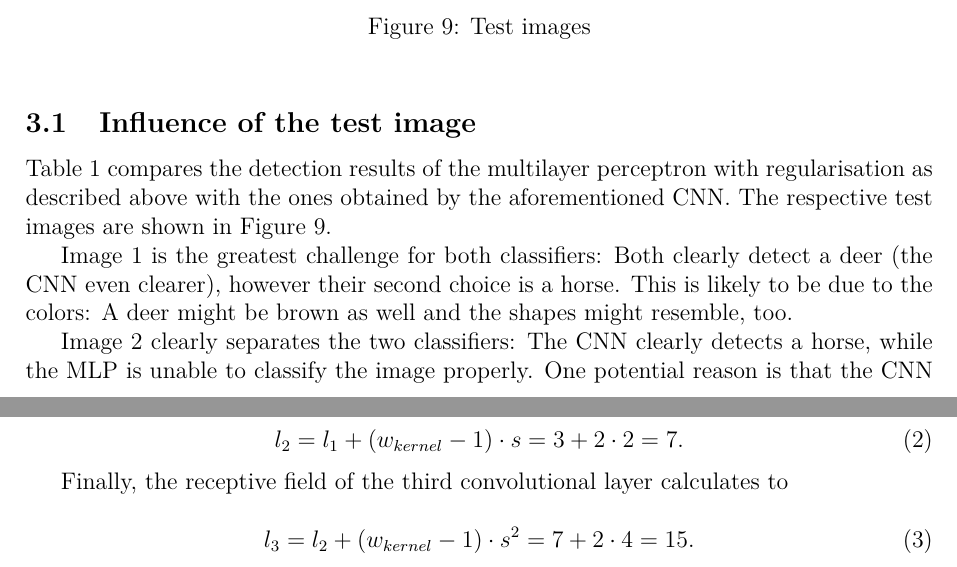
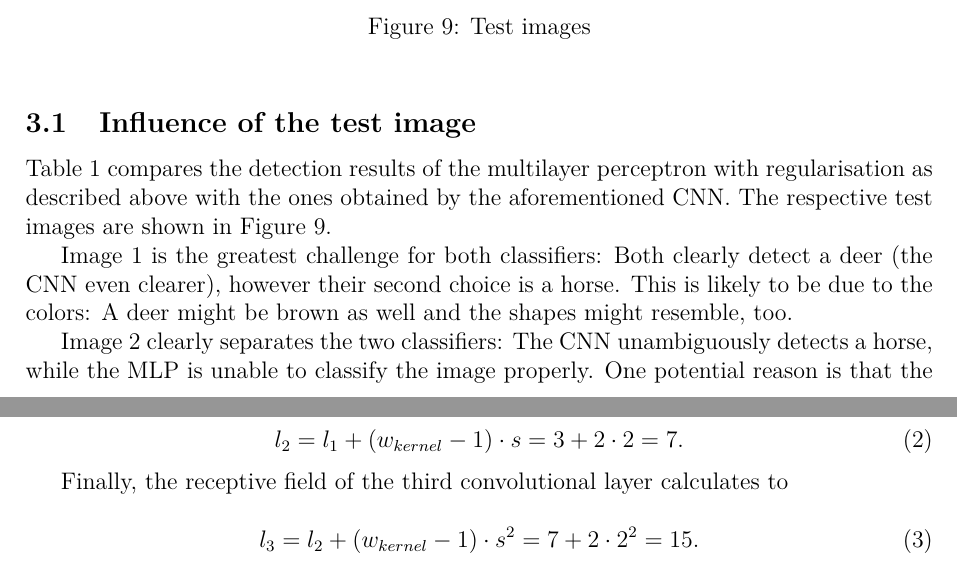
Before and after one commit to sevjaeg/machine-vision, a LaTeX problem sheet (exercise4/report/report.tex): two parts of pages 5 and 7 of 7, joined at a grey line, cut so that both start at the same text. Compiled offline with pdfLaTeX.

Commit message:
typos fixed

```diff
--- a/exercise4/report/report.tex
+++ b/exercise4/report/report.tex
@@ -180,7 +180,7 @@ Table \ref{tab} compares the detection results of the multilayer perceptron with
 
 Image 1 is the greatest challenge for both classifiers: Both clearly detect a deer (the CNN even clearer), however their second choice is a horse. This is likely to be due to the colors: A deer might be brown as well and the shapes might resemble, too.
 
-Image 2 clearly separates the two classifiers: The CNN clearly detects a horse, while the MLP is unable to classify the image properly. One potential reason is that the CNN is able to detect the shape, while the MLP mainly relying on the colours cannot classify the image as typical horse images (in the training set) have a different background.
+Image 2 clearly separates the two classifiers: The CNN unambiguously detects a horse, while the MLP is unable to classify the image properly. One potential reason is that the CNN is able to detect the shape, while the MLP is mainly relying on the colours and cannot classify the image as typical horse images (in the training set) have a different background.
 
 However, image 3 shows that both detectors are able to classify image correctly: Here the MLP also detects a horse rather clearly. As mentioned before, the background colour might be a reason for this behaviour.
 
@@ -231,7 +231,7 @@ l_2 = l_1 + (w_{kernel}-1) \cdot s = 3 + 2 \cdot 2 = 7.
 Finally, the receptive field of the third convolutional layer calculates to
 
 \begin{equation}
-l_3 = l_2 + (w_{kernel}-1) \cdot s^2 = 7 + 2 \cdot 4 = 15.
+l_3 = l_2 + (w_{kernel}-1) \cdot s^2 = 7 + 2 \cdot 2^2 = 15.
 \end{equation}
 
 \end{document}
```
Also changed, not shown: exercise4/report/report.tex (2 more changed lines), 1 other file.
